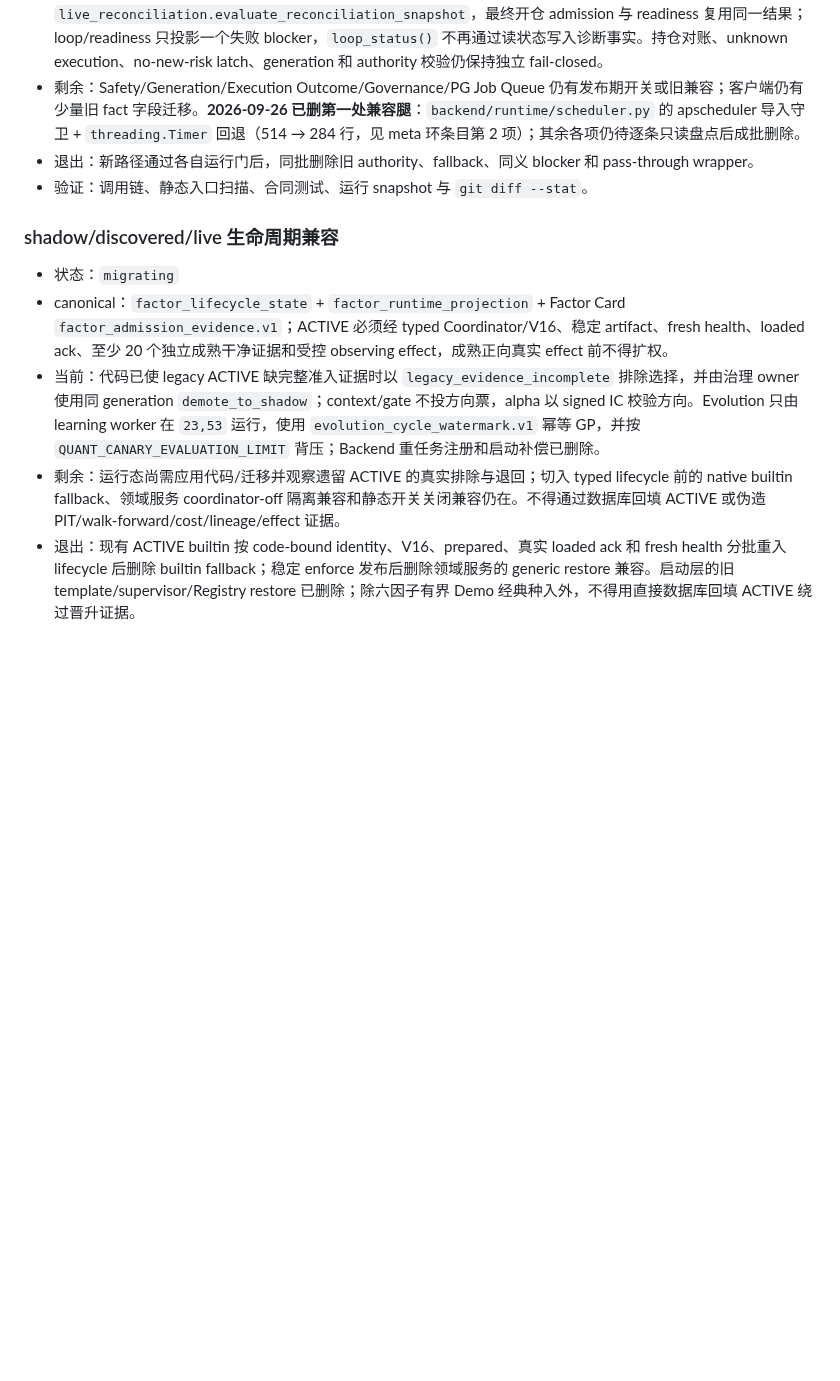
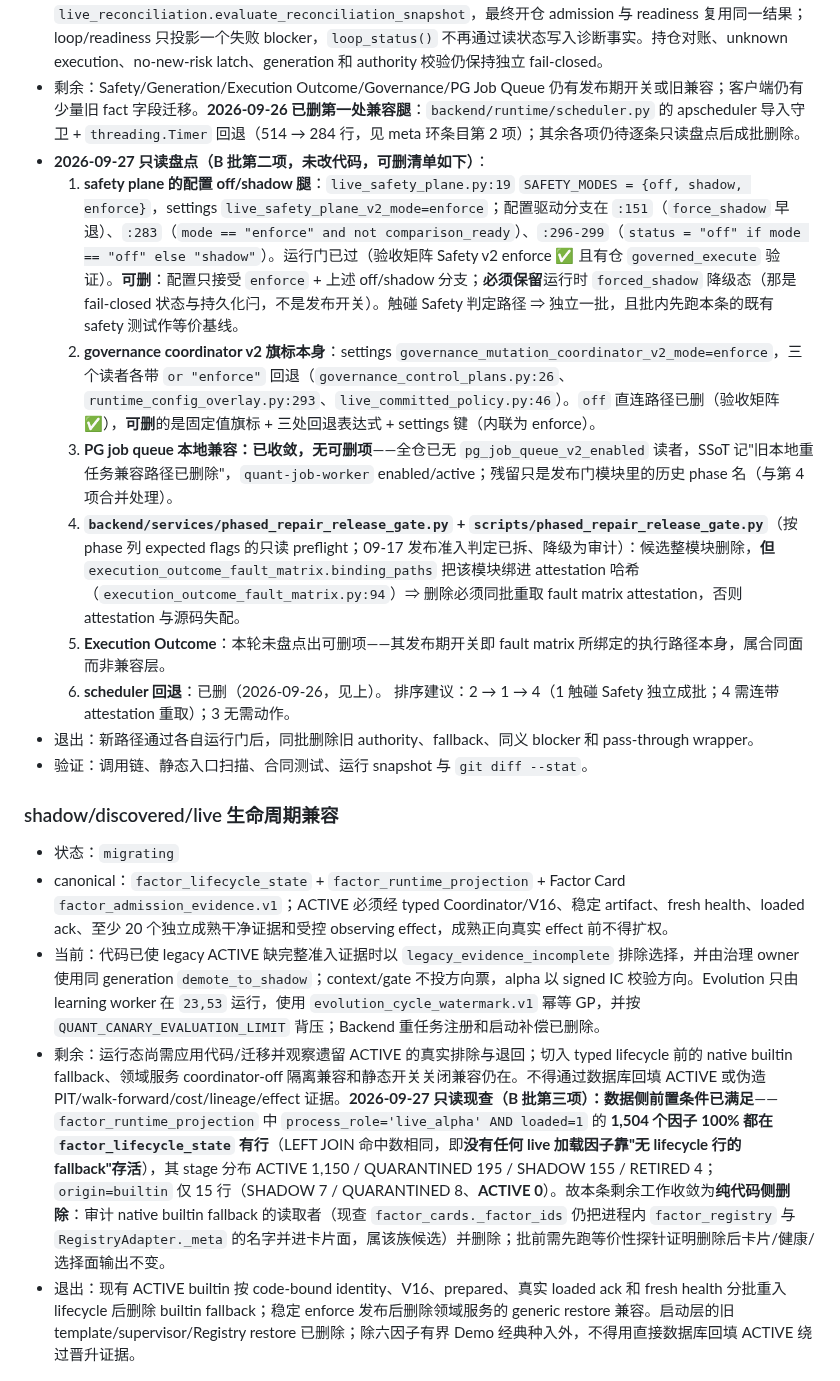
Before and after one commit to zhuzhu6666/quant_trading, a Markdown page: docs/legacy-debt-register.md, the part around the change. Drawn GitHub-style; blank space fills up the shorter version.

Commit message:
docs(repair): list what the parallel-authority entry still holds and what it can drop
Two read-only passes.  The lifecycle entry's data precondition is already met --
every factor the live role has loaded resolves through a lifecycle row, and no
builtin is ACTIVE -- so its remaining work is code deletion, not migration.  The
parallel-authority entry turned out to hold five candidates of very different
kinds: one already converged, one that would break the fault-matrix attestation
if deleted alone, and the two publish-phase switches whose runtime gates have
long passed.  Written as a list with the ordering and the one hard dependency,
since the next batch picks from it.

```diff
--- a/docs/legacy-debt-register.md
+++ b/docs/legacy-debt-register.md
@@ -93,6 +93,14 @@
 - canonical：一个事实只有一个生产计算者和一个写入者；Safety、Risk、Readiness、API、前端不得平行重算同一授权事实。
 - 当前：2026-08-10 已将账户/持仓 freshness blocker 收敛到 `live_reconciliation.evaluate_reconciliation_snapshot`，最终开仓 admission 与 readiness 复用同一结果；loop/readiness 只投影一个失败 blocker，`loop_status()` 不再通过读状态写入诊断事实。持仓对账、unknown execution、no-new-risk latch、generation 和 authority 校验仍保持独立 fail-closed。
 - 剩余：Safety/Generation/Execution Outcome/Governance/PG Job Queue 仍有发布期开关或旧兼容；客户端仍有少量旧 fact 字段迁移。**2026-09-26 已删第一处兼容腿**：`backend/runtime/scheduler.py` 的 apscheduler 导入守卫 + `threading.Timer` 回退（514 → 284 行，见 meta 环条目第 2 项）；其余各项仍待逐条只读盘点后成批删除。
+- **2026-09-27 只读盘点（B 批第二项，未改代码，可删清单如下）**：
+  1. **safety plane 的配置 off/shadow 腿**：`live_safety_plane.py:19` `SAFETY_MODES = {off, shadow, enforce}`，settings `live_safety_plane_v2_mode=enforce`；配置驱动分支在 `:151`（`force_shadow` 早退）、`:283`（`mode == "enforce" and not comparison_ready`）、`:296-299`（`status = "off" if mode == "off" else "shadow"`）。运行门已过（验收矩阵 Safety v2 enforce ✅ 且有仓 `governed_execute` 验证）。**可删**：配置只接受 `enforce` + 上述 off/shadow 分支；**必须保留**运行时 `forced_shadow` 降级态（那是 fail-closed 状态与持久化闩，不是发布开关）。触碰 Safety 判定路径 ⇒ 独立一批，且批内先跑本条的既有 safety 测试作等价基线。
+  2. **governance coordinator v2 旗标本身**：settings `governance_mutation_coordinator_v2_mode=enforce`，三个读者各带 `or "enforce"` 回退（`governance_control_plans.py:26`、`runtime_config_overlay.py:293`、`live_committed_policy.py:46`）。`off` 直连路径已删（验收矩阵 ✅），**可删**的是固定值旗标 + 三处回退表达式 + settings 键（内联为 enforce）。
+  3. **PG job queue 本地兼容：已收敛，无可删项**——全仓已无 `pg_job_queue_v2_enabled` 读者，SSoT 记"旧本地重任务兼容路径已删除"，`quant-job-worker` enabled/active；残留只是发布门模块里的历史 phase 名（与第 4 项合并处理）。
+  4. **`backend/services/phased_repair_release_gate.py` + `scripts/phased_repair_release_gate.py`**（按 phase 列 expected flags 的只读 preflight；09-17 发布准入判定已拆、降级为审计）：候选整模块删除，**但** `execution_outcome_fault_matrix.binding_paths` 把该模块绑进 attestation 哈希（`execution_outcome_fault_matrix.py:94`）⇒ 删除必须同批重取 fault matrix attestation，否则 attestation 与源码失配。
+  5. **Execution Outcome**：本轮未盘点出可删项——其发布期开关即 fault matrix 所绑定的执行路径本身，属合同面而非兼容层。
+  6. **scheduler 回退**：已删（2026-09-26，见上）。
+  排序建议：2 → 1 → 4（1 触碰 Safety 独立成批；4 需连带 attestation 重取）；3 无需动作。
 - 退出：新路径通过各自运行门后，同批删除旧 authority、fallback、同义 blocker 和 pass-through wrapper。
 - 验证：调用链、静态入口扫描、合同测试、运行 snapshot 与 `git diff --stat`。
 
@@ -101,7 +109,7 @@
 - 状态：`migrating`
 - canonical：`factor_lifecycle_state` + `factor_runtime_projection` + Factor Card `factor_admission_evidence.v1`；ACTIVE 必须经 typed Coordinator/V16、稳定 artifact、fresh health、loaded ack、至少 20 个独立成熟干净证据和受控 observing effect，成熟正向真实 effect 前不得扩权。
 - 当前：代码已使 legacy ACTIVE 缺完整准入证据时以 `legacy_evidence_incomplete` 排除选择，并由治理 owner 使用同 generation `demote_to_shadow`；context/gate 不投方向票，alpha 以 signed IC 校验方向。Evolution 只由 learning worker 在 `23,53` 运行，使用 `evolution_cycle_watermark.v1` 幂等 GP，并按 `QUANT_CANARY_EVALUATION_LIMIT` 背压；Backend 重任务注册和启动补偿已删除。
-- 剩余：运行态尚需应用代码/迁移并观察遗留 ACTIVE 的真实排除与退回；切入 typed lifecycle 前的 native builtin fallback、领域服务 coordinator-off 隔离兼容和静态开关关闭兼容仍在。不得通过数据库回填 ACTIVE 或伪造 PIT/walk-forward/cost/lineage/effect 证据。
+- 剩余：运行态尚需应用代码/迁移并观察遗留 ACTIVE 的真实排除与退回；切入 typed lifecycle 前的 native builtin fallback、领域服务 coordinator-off 隔离兼容和静态开关关闭兼容仍在。不得通过数据库回填 ACTIVE 或伪造 PIT/walk-forward/cost/lineage/effect 证据。**2026-09-27 只读现查（B 批第三项）：数据侧前置条件已满足**——`factor_runtime_projection` 中 `process_role='live_alpha' AND loaded=1` 的 **1,504 个因子 100% 都在 `factor_lifecycle_state` 有行**（LEFT JOIN 命中数相同，即**没有任何 live 加载因子靠"无 lifecycle 行的 fallback"存活**），其 stage 分布 ACTIVE 1,150 / QUARANTINED 195 / SHADOW 155 / RETIRED 4；`origin=builtin` 仅 15 行（SHADOW 7 / QUARANTINED 8、**ACTIVE 0**）。故本条剩余工作收敛为**纯代码侧删除**：审计 native builtin fallback 的读取者（现查 `factor_cards._factor_ids` 仍把进程内 `factor_registry` 与 `RegistryAdapter._meta` 的名字并进卡片面，属该族候选）并删除；批前需先跑等价性探针证明删除后卡片/健康/选择面输出不变。
 - 退出：现有 ACTIVE builtin 按 code-bound identity、V16、prepared、真实 loaded ack 和 fresh health 分批重入 lifecycle 后删除 builtin fallback；稳定 enforce 发布后删除领域服务的 generic restore 兼容。启动层的旧 template/supervisor/Registry restore 已删除；除六因子有界 Demo 经典种入外，不得用直接数据库回填 ACTIVE 绕过晋升证据。
 
 ## 2. 执行与运行时
```
